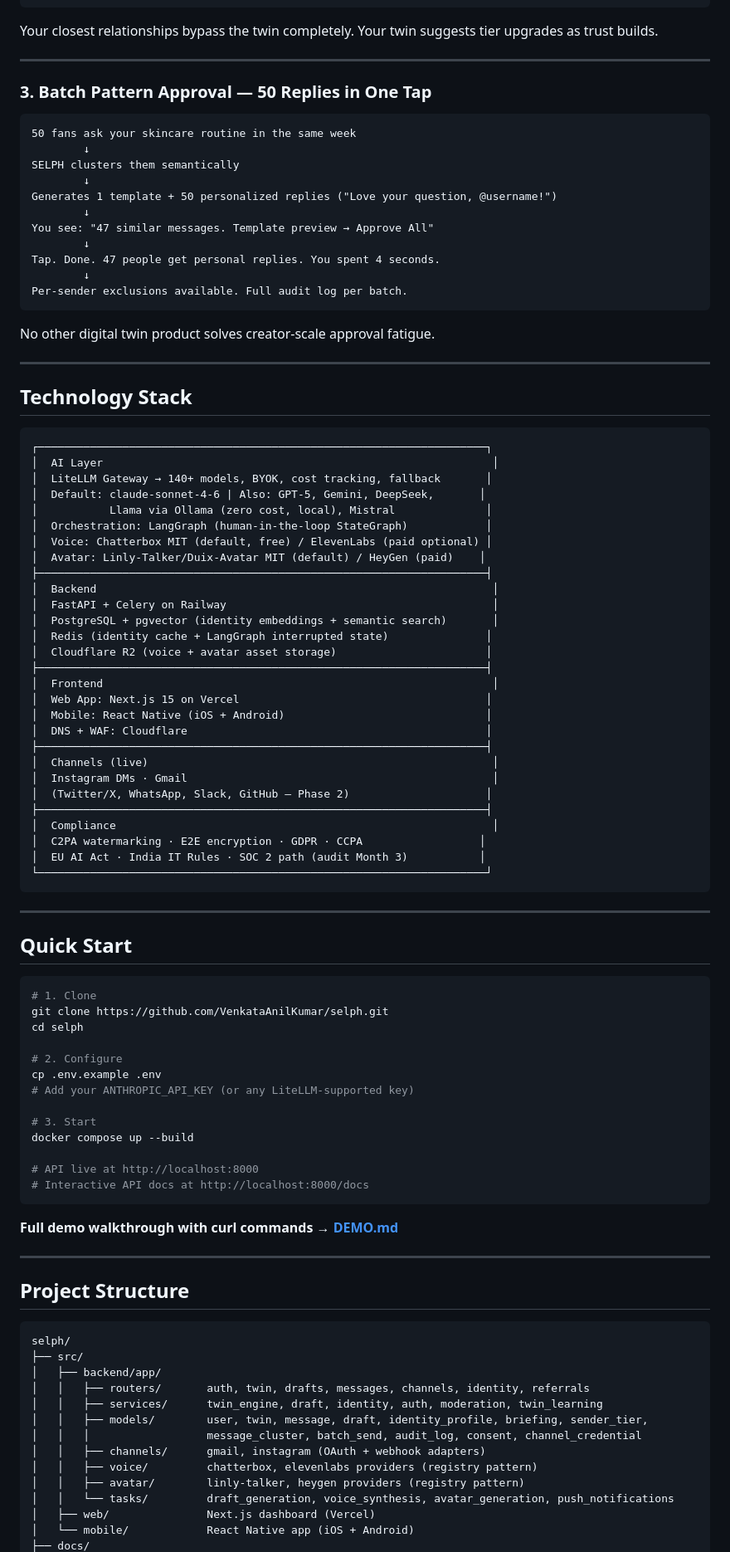
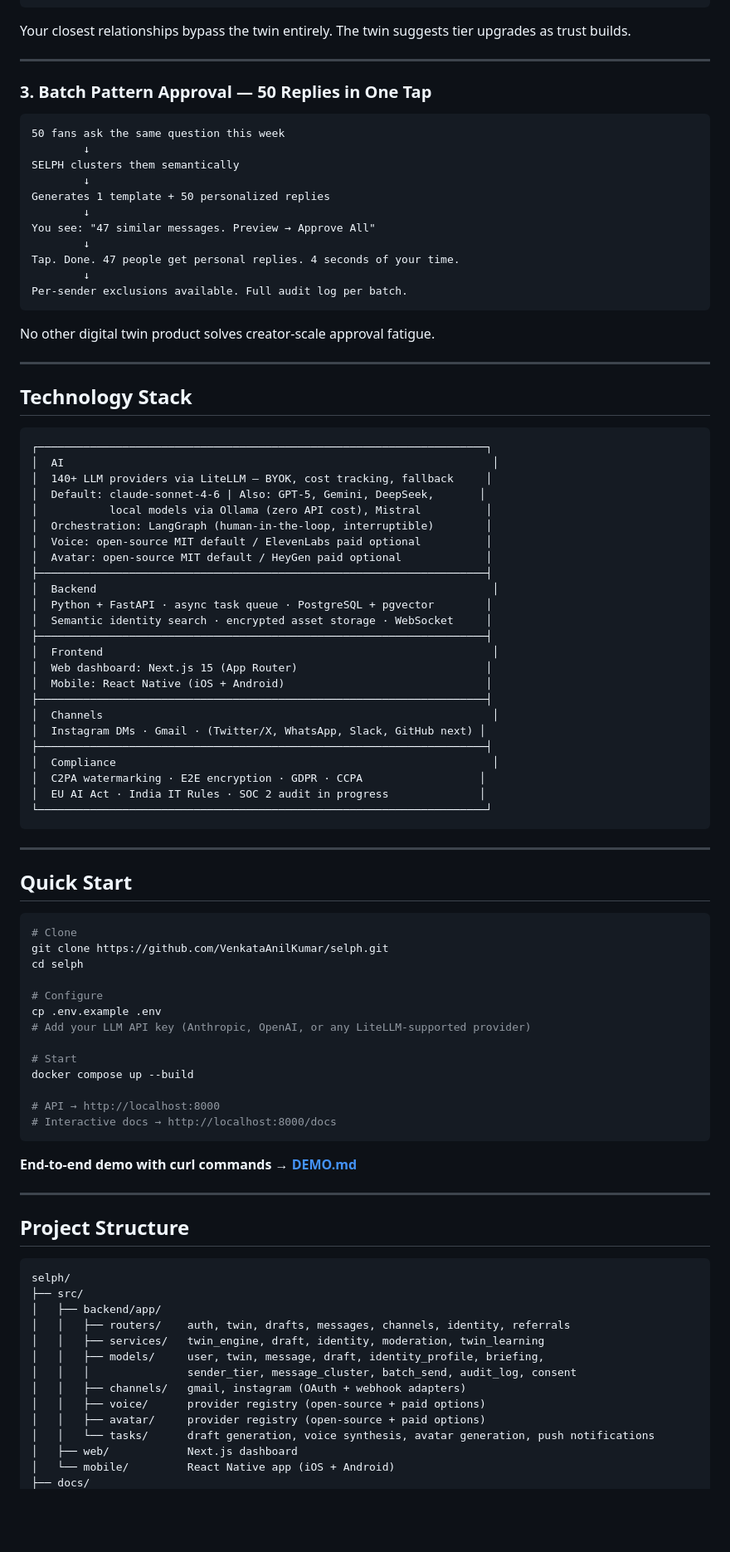
Before and after one commit to VenkataAnilKumar/SELPH, a Markdown page: README.md, the part around one of its changes. Shown at 83% size. Drawn GitHub-style; blank space fills up the shorter version.

Commit message:
docs: update README

````diff
--- a/README.md
+++ b/README.md
@@ -175,22 +196,22 @@ Tier 2  Standard →  Normal twin flow. Approve in one tap.
 Tier 3  Cold     →  Twin filters and handles; minimal attention needed.
 ```
 
-Your closest relationships bypass the twin completely. Your twin suggests tier upgrades as trust builds.
+Your closest relationships bypass the twin entirely. The twin suggests tier upgrades as trust builds.
 
 ---
 
 ### 3. Batch Pattern Approval — 50 Replies in One Tap
 
 ```
-50 fans ask your skincare routine in the same week
+50 fans ask the same question this week
         ↓
 SELPH clusters them semantically
         ↓
-Generates 1 template + 50 personalized replies ("Love your question, @username!")
+Generates 1 template + 50 personalized replies
         ↓
-You see: "47 similar messages. Template preview → Approve All"
+You see: "47 similar messages. Preview → Approve All"
         ↓
-Tap. Done. 47 people get personal replies. You spent 4 seconds.
+Tap. Done. 47 people get personal replies. 4 seconds of your time.
         ↓
 Per-sender exclusions available. Full audit log per batch.
 ```
@@ -203,32 +224,28 @@ No other digital twin product solves creator-scale approval fatigue.
 
 ```
 ┌─────────────────────────────────────────────────────────────────────┐
-│  AI Layer                                                            │
-│  LiteLLM Gateway → 140+ models, BYOK, cost tracking, fallback       │
+│  AI                                                                  │
+│  140+ LLM providers via LiteLLM — BYOK, cost tracking, fallback     │
 │  Default: claude-sonnet-4-6 | Also: GPT-5, Gemini, DeepSeek,       │
-│           Llama via Ollama (zero cost, local), Mistral              │
-│  Orchestration: LangGraph (human-in-the-loop StateGraph)            │
-│  Voice: Chatterbox MIT (default, free) / ElevenLabs (paid optional) │
-│  Avatar: Linly-Talker/Duix-Avatar MIT (default) / HeyGen (paid)    │
+│           local models via Ollama (zero API cost), Mistral          │
+│  Orchestration: LangGraph (human-in-the-loop, interruptible)        │
+│  Voice: open-source MIT default / ElevenLabs paid optional          │
+│  Avatar: open-source MIT default / HeyGen paid optional             │
 ├─────────────────────────────────────────────────────────────────────┤
 │  Backend                                                             │
-│  FastAPI + Celery on Railway                                         │
-│  PostgreSQL + pgvector (identity embeddings + semantic search)       │
-│  Redis (identity cache + LangGraph interrupted state)               │
-│  Cloudflare R2 (voice + avatar asset storage)                       │
+│  Python + FastAPI · async task queue · PostgreSQL + pgvector        │
+│  Semantic identity search · encrypted asset storage · WebSocket     │
 ├─────────────────────────────────────────────────────────────────────┤
 │  Frontend                                                            │
-│  Web App: Next.js 15 on Vercel                                      │
+│  Web dashboard: Next.js 15 (App Router)                             │
 │  Mobile: React Native (iOS + Android)                               │
-│  DNS + WAF: Cloudflare                                              │
 ├─────────────────────────────────────────────────────────────────────┤
-│  Channels (live)                                                     │
-│  Instagram DMs · Gmail                                               │
-│  (Twitter/X, WhatsApp, Slack, GitHub — Phase 2)                     │
+│  Channels                                                            │
+│  Instagram DMs · Gmail · (Twitter/X, WhatsApp, Slack, GitHub next) │
 ├─────────────────────────────────────────────────────────────────────┤
 │  Compliance                                                          │
 │  C2PA watermarking · E2E encryption · GDPR · CCPA                  │
-│  EU AI Act · India IT Rules · SOC 2 path (audit Month 3)           │
+│  EU AI Act · India IT Rules · SOC 2 audit in progress              │
 └─────────────────────────────────────────────────────────────────────┘
 ```
 
@@ -237,22 +254,22 @@ No other digital twin product solves creator-scale approval fatigue.
 ## Quick Start
 
 ```bash
-# 1. Clone
+# Clone
 git clone https://github.com/VenkataAnilKumar/selph.git
 cd selph
 
-# 2. Configure
+# Configure
 cp .env.example .env
-# Add your ANTHROPIC_API_KEY (or any LiteLLM-supported key)
+# Add your LLM API key (Anthropic, OpenAI, or any LiteLLM-supported provider)
 
-# 3. Start
+# Start
 docker compose up --build
 
-# API live at http://localhost:8000
-# Interactive API docs at http://localhost:8000/docs
+# API → http://localhost:8000
+# Interactive docs → http://localhost:8000/docs
 ```
 
-**Full demo walkthrough with curl commands → [DEMO.md](DEMO.md)**
+**End-to-end demo with curl commands → [DEMO.md](DEMO.md)**
 
 ---
 
@@ -262,14 +279,14 @@ docker compose up --build
 selph/
 ├── src/
 │   ├── backend/app/
-│   │   ├── routers/       auth, twin, drafts, messages, channels, identity, referrals
-│   │   ├── services/      twin_engine, draft, identity, auth, moderation, twin_learning
-│   │   ├── models/        user, twin, message, draft, identity_profile, briefing, sender_tier,
-│   │   │                  message_cluster, batch_send, audit_log, consent, channel_credential
-│   │   ├── channels/      gmail, instagram (OAuth + webhook adapters)
-│   │   ├── voice/         chatterbox, elevenlabs providers (registry pattern)
-│   │   ├── avatar/        linly-talker, heygen providers (registry pattern)
-│   │   └── tasks/         draft_generation, voice_synthesis, avatar_generation, push_notifications
-│   ├── web/               Next.js dashboard (Vercel)
-│   └── mobile/            React Native app (iOS + Android)
+│   │   ├── routers/    auth, twin, drafts, messages, channels, identity, referrals
+│   │   ├── services/   twin_engine, draft, identity, moderation, twin_learning
+│   │   ├── models/     user, twin, message, draft, identity_profile, briefing,
+│   │   │               sender_tier, message_cluster, batch_send, audit_log, consent
+│   │   ├── channels/   gmail, instagram (OAuth + webhook adapters)
+│   │   ├── voice/      provider registry (open-source + paid options)
+│   │   ├── avatar/     provider registry (open-source + paid options)
+│   │   └── tasks/      draft generation, voice synthesis, avatar generation, push notifications
+│   ├── web/            Next.js dashboard
+│   └── mobile/         React Native app (iOS + Android)
 ├── docs/
````
Also changed, not shown: other parts of README.md (+70 -128 lines).
